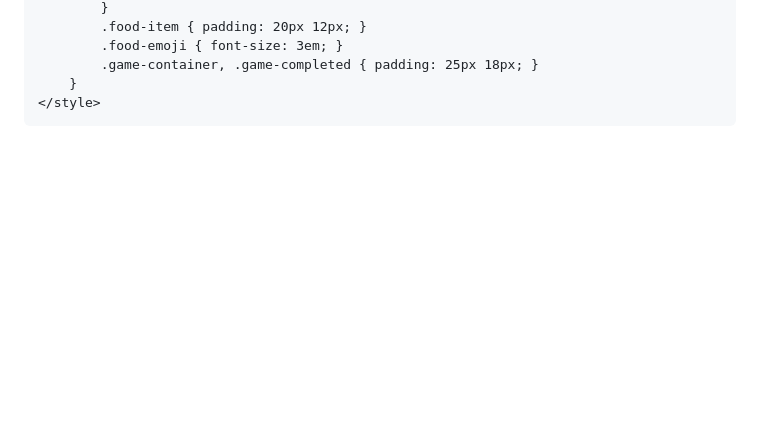
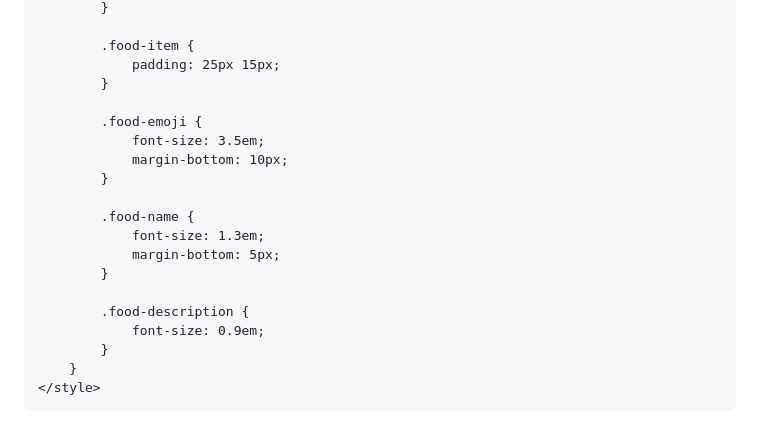
Before and after one commit to resetjuice/celebracion, a Markdown page: README.md, the part around one of its changes. Drawn GitHub-style; blank space fills up the shorter version.

```diff
--- a/README.md
+++ b/README.md
@@ -394,7 +468,22 @@
             }
-            .food-item { padding: 20px 12px; }
-            .food-emoji { font-size: 3em; }
-            .game-container, .game-completed { padding: 25px 18px; }
+
+            .food-item {
+                padding: 25px 15px;
+            }
+
+            .food-emoji {
+                font-size: 3.5em;
+                margin-bottom: 10px;
+            }
+
+            .food-name {
+                font-size: 1.3em;
+                margin-bottom: 5px;
+            }
+
+            .food-description {
+                font-size: 0.9em;
+            }
         }
     </style>
 </head>
```
Also changed, not shown: other parts of README.md (+78 -4 lines).
